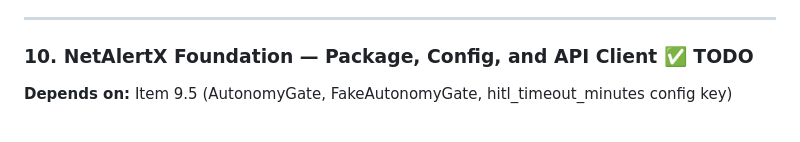
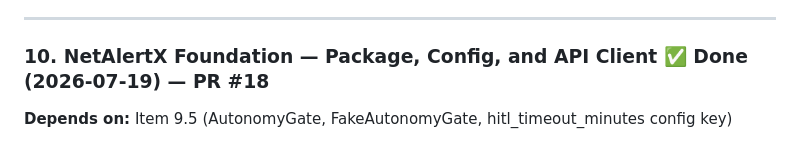
Before and after one commit to AndysWorth/pueo, a Markdown page: docs/plan/netalertx.md, the part around the change. Drawn GitHub-style.

Commit message:
docs: mark item 10 done in implementation plan
Co-Authored-By: Claude Sonnet 4.6 <noreply@anthropic.com>

```diff
--- a/docs/plan/netalertx.md
+++ b/docs/plan/netalertx.md
@@ -17,7 +17,7 @@ Part of the [Implementation Plan](../implementation-plan.md) · Phase 4 · 11–
 
 ---
 
-### 10. NetAlertX Foundation — Package, Config, and API Client ✅ TODO
+### 10. NetAlertX Foundation — Package, Config, and API Client ✅ Done (2026-07-19) — PR #18
 **Depends on:** Item 9.5 (AutonomyGate, FakeAutonomyGate, hitl_timeout_minutes config key)
 
 **Problem:** Before any NetAlertX installer or monitoring logic can be written, Pueo needs the package skeleton, all NetAlertX configuration keys registered in the triple (config.py / config.yaml.default / setup.sh), the database migration for install state, and a working API client. Every later NetAlertX item depends on these.
```
Also changed, not shown: docs/implementation-plan.md (+1 -1 lines).
